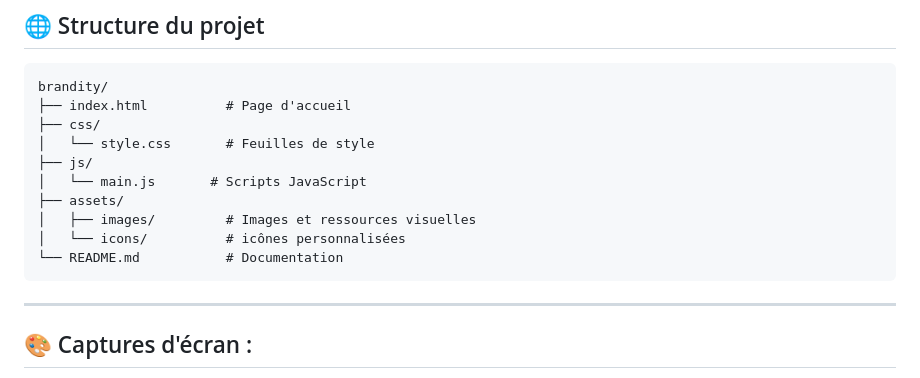
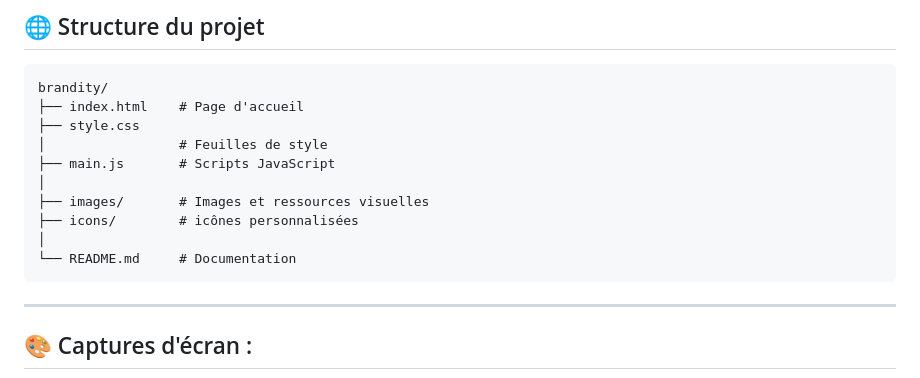
Before and after one commit to Ayoub-Moussaoui/Brandity, a Markdown page: README.md, the part around the change. GitHub-like rendering.

````diff
--- a/README.md
+++ b/README.md
@@ -102,15 +102,15 @@ Ce projet a été réalisé par une équipe collaborative de développeurs passi
 
 ```
 brandity/
-├── index.html          # Page d'accueil
-├── css/
-│   └── style.css       # Feuilles de style
-├── js/
-│   └── main.js       # Scripts JavaScript
-├── assets/
-│   ├── images/         # Images et ressources visuelles
-│   └── icons/          # icônes personnalisées
-└── README.md           # Documentation
+├── index.html    # Page d'accueil
+├── style.css
+│                 # Feuilles de style
+├── main.js       # Scripts JavaScript
+│
+├── images/       # Images et ressources visuelles
+├── icons/        # icônes personnalisées
+│
+└── README.md     # Documentation
 ```
 
 ---
````
